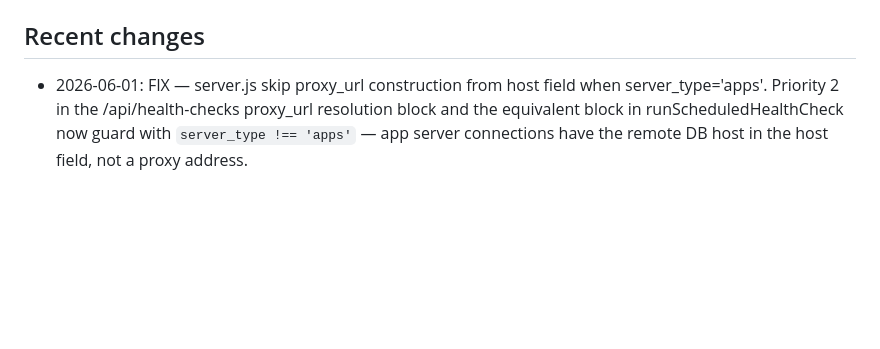
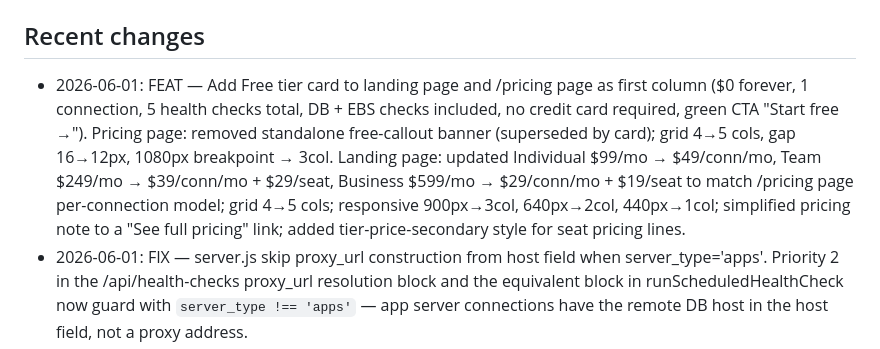
Before and after one commit to kiranale/tunevault, a Markdown page: CLAUDE.md, the part around the change. Rendered like a GitHub page; blank space fills up the shorter version.

Commit message:
docs: record 2026-06-01 pricing page changes in CLAUDE.md
Co-Authored-By: Claude Sonnet 4.6 <noreply@anthropic.com>

```diff
--- a/CLAUDE.md
+++ b/CLAUDE.md
@@ -129,6 +129,7 @@ Node.js + Express, PostgreSQL (Neon), Render deployment. Vanilla JS frontend (no
 All Add Connection links in the app MUST point to `/connections/new` — the single canonical v6 wizard (routes/ssh-install.js). `/setup/fresh` is a 301 permanent redirect to it as of 2026-05-22. Adding a new entry point? Verify it points to `/connections/new`, not `/setup/fresh`.
 
 ## Recent changes
+- 2026-06-01: FEAT — Add Free tier card to landing page and /pricing page as first column ($0 forever, 1 connection, 5 health checks total, DB + EBS checks included, no credit card required, green CTA "Start free →"). Pricing page: removed standalone free-callout banner (superseded by card); grid 4→5 cols, gap 16→12px, 1080px breakpoint → 3col. Landing page: updated Individual $99/mo → $49/conn/mo, Team $249/mo → $39/conn/mo + $29/seat, Business $599/mo → $29/conn/mo + $19/seat to match /pricing page per-connection model; grid 4→5 cols; responsive 900px→3col, 640px→2col, 440px→1col; simplified pricing note to a "See full pricing" link; added tier-price-secondary style for seat pricing lines.
 - 2026-06-01: FIX — server.js skip proxy_url construction from host field when server_type='apps'. Priority 2 in the /api/health-checks proxy_url resolution block and the equivalent block in runScheduledHealthCheck now guard with `server_type !== 'apps'` — app server connections have the remote DB host in the host field, not a proxy address.
 - 2026-06-01: FIX — server.js health check error body no longer shows "curl null/health". runProxyHealthCheck now accepts serverType; when serverType='apps' the error message says "This is an EBS application server. Run the health check on the database server connection instead." instead of proxy troubleshooting steps. When proxy_url is null (any server type), the curl verification step is omitted.
 - 2026-06-01: FIX — oracle-proxy.py guard all 5 DB endpoints against crash on app servers (VERSION 3.16.0). When _ORACLE_DRIVER is None and _SERVER_TYPE=="apps", /api/healthcheck, /api/addm, /api/maintenance, /api/ebs-probe, and /api/parameters now return {"success":false,"error":"App server — Oracle DB health checks run on the DB server connection..."} instead of crashing with "name cx_Oracle is not defined". /api/ping already catches exceptions. LATEST_PROXY_VERSION → 3.16.0.
```
